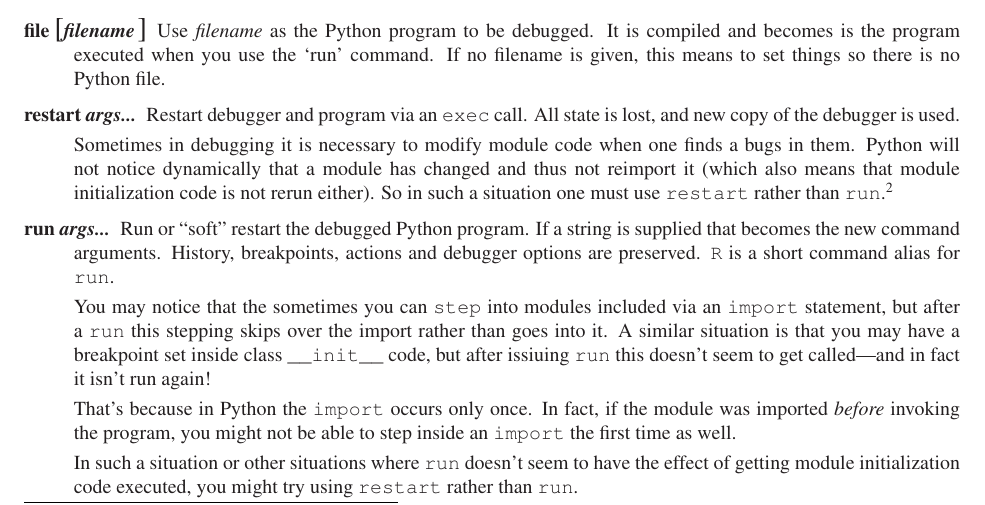
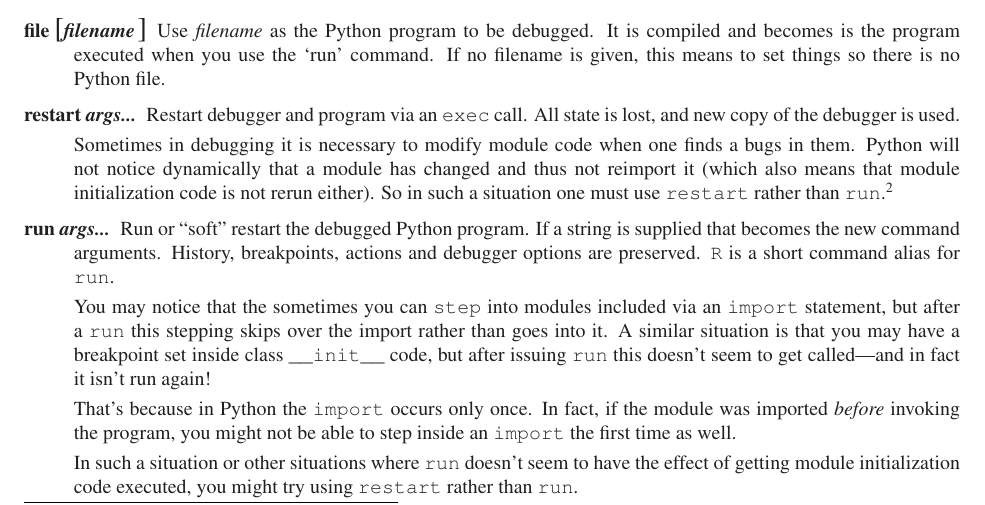
Before and after one commit to Trepan-Debuggers/pydb, a LaTeX thesis (Doc/lib/lib.tex, which reads Doc/lib/libpydb.tex): part of page 20 of 34, cut so that both start at the same text. Compiled offline with pdfLaTeX; a LaTeX package or settings file that is missing is left out.

Commit message:
Correct spelling mistake.

```diff
--- a/Doc/lib/libpydb.tex
+++ b/Doc/lib/libpydb.tex
@@ -1225,7 +1225,7 @@ You may notice that the sometimes you can \code{step} into modules
 included via an \code{import} statement, but after a \code{run} this
 stepping skips over the import rather than goes into it. A similar
 situation is that you may have a breakpoint set inside class
-\code{__init__} code, but after issiuing \code{run} this doesn't seem
+\code{__init__} code, but after issuing \code{run} this doesn't seem
 to get called---and in fact it isn't run again!
 
 That's because in Python the \code{import} occurs only once. In fact,
```
Also changed, not shown: Doc/lib/libpydb.tex (2 more changed lines).
